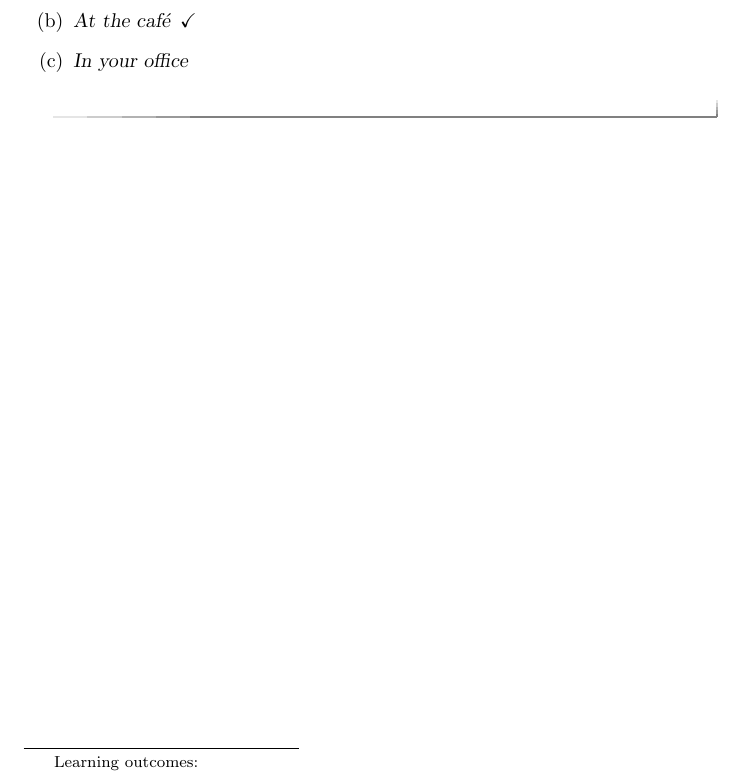
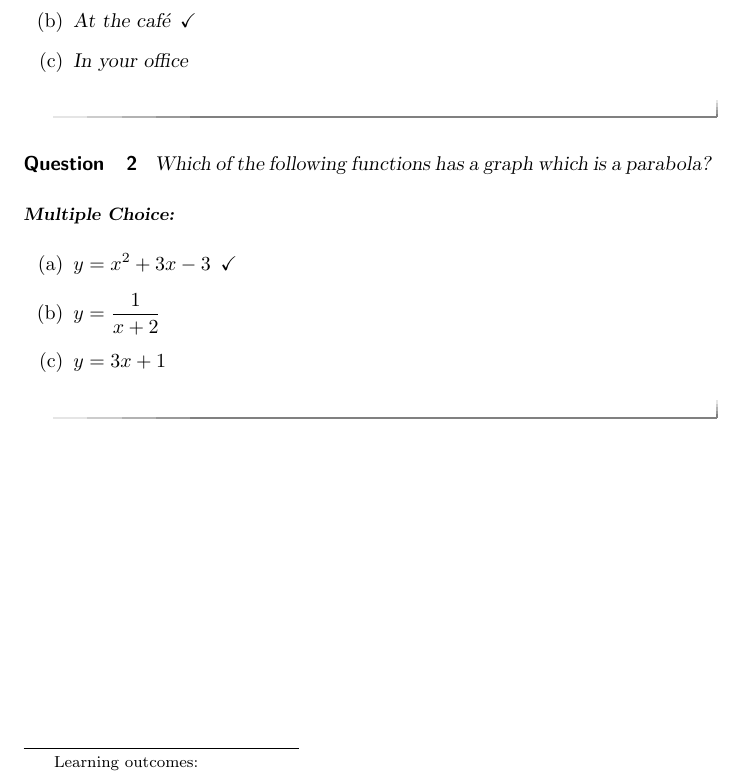
Before and after one commit to ekostrov/ximera, a LaTeX problem sheet (anExampleCourse/theFirstActivity/theFirstActivity.tex): part of the page, cut so that both start at the same text. Compiled offline with pdfLaTeX.

Commit message:
last 1 try

```diff
--- a/anExampleCourse/theFirstActivity/theFirstActivity.tex
+++ b/anExampleCourse/theFirstActivity/theFirstActivity.tex
@@ -14,4 +14,12 @@ This activity is about creative work.
     \choice{In your office}
   \end{multipleChoice}
 \end{exercise}
+\begin{question}
+	Which of the following functions has a graph which is a parabola?
+	\begin{multipleChoice}
+		\choice[correct]{$y=x^2+3x-3$}
+		\choice{$y = \frac{1}{x+2}$}
+		\choice{$y=3x+1$}
+	\end{multipleChoice}
+\end{question}
 \end{document}
```
